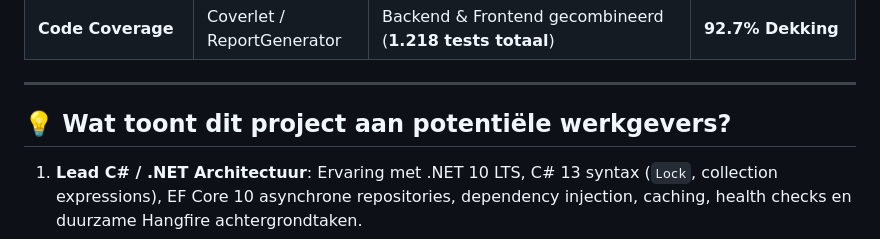
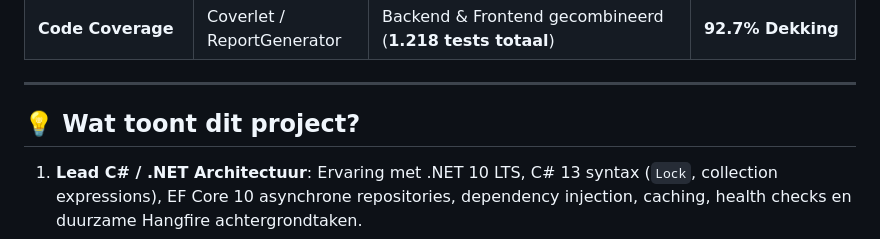
Before and after one commit to GregoryButs/de-verstandhouding-showcase, a Markdown page: PORTFOLIO_CASE_STUDY.md, the part around the change. GitHub-like rendering.

Commit message:
Refine project overview for potential employers
Updated project description for clarity and focus.

```diff
--- a/PORTFOLIO_CASE_STUDY.md
+++ b/PORTFOLIO_CASE_STUDY.md
@@ -123,7 +123,7 @@ Het project is gebouwd volgens een strikte Test-Driven en Behavior-Driven aanpak
 
 ---
 
-## 💡 Wat toont dit project aan potentiële werkgevers?
+## 💡 Wat toont dit project?
 
 1.  **Lead C# / .NET Architectuur**: Ervaring met .NET 10 LTS, C# 13 syntax (`Lock`, collection expressions), EF Core 10 asynchrone repositories, dependency injection, caching, health checks en duurzame Hangfire achtergrondtaken.
 2.  **Architecturaal Inzicht**: Begrip van waarom en hoe je lees/schrijf-scheiding (CQRS), een expliciete domeintaal en Architecture Decision Records toepast — inclusief de evolutie naar een rijke `Afspraak` aggregate root met geharmoniseerde conflictdetectie.
```
